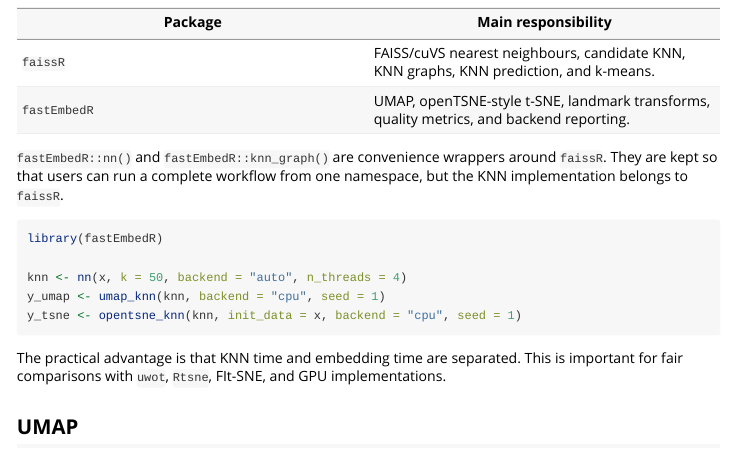
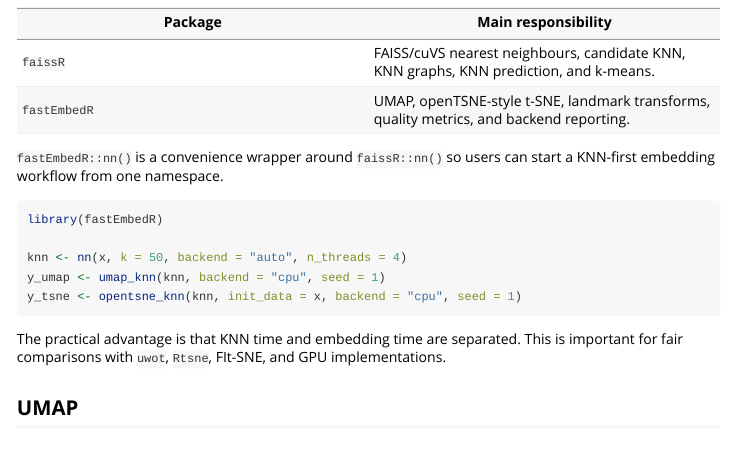
Before and after one commit to tkcaccia/fastEmbedR, an R Markdown document (vignettes/algorithmic-design.Rmd): the page in a window 1100 px wide, from 320 px down. Rendered offline with R 4.5, knitr and Pandoc, with nearby package versions.

Commit message:
Remove knn_graph wrapper from fastEmbedR

````diff
--- a/vignettes/algorithmic-design.Rmd
+++ b/vignettes/algorithmic-design.Rmd
@@ -27,9 +27,8 @@ The current project is split into two packages.
 | `faissR` | FAISS/cuVS nearest neighbours, candidate KNN, KNN graphs, KNN prediction, and k-means. |
 | `fastEmbedR` | UMAP, openTSNE-style t-SNE, landmark transforms, quality metrics, and backend reporting. |
 
-`fastEmbedR::nn()` and `fastEmbedR::knn_graph()` are convenience wrappers
-around `faissR`. They are kept so that users can run a complete workflow from
-one namespace, but the KNN implementation belongs to `faissR`.
+`fastEmbedR::nn()` is a convenience wrapper around `faissR::nn()` so users can
+start a KNN-first embedding workflow from one namespace.
 
 ```{r, eval = FALSE}
 library(fastEmbedR)
````
Also changed, not shown: R/faissR_bridge.R (+2 -8 lines), README.md, docs/examples.md, docs/function-implementation-details.md, docs/implementation-inventory.md, docs/usage-api.md, 4 other files.
